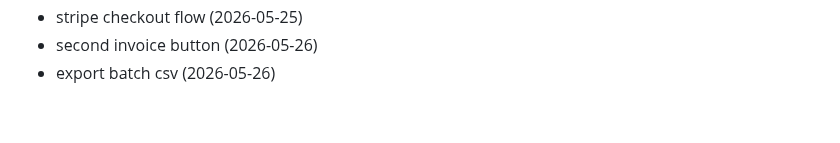
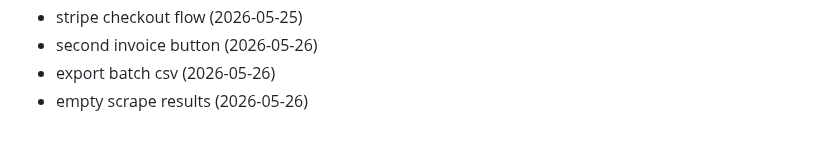
Before and after one commit to Jsingh651/bizscout, a Markdown page: CHANGELOG.md, the part around the change. Rendered like a GitHub page.

Commit message:
fix: empty scrape results

```diff
--- a/CHANGELOG.md
+++ b/CHANGELOG.md
@@ -166,3 +166,4 @@
 - stripe checkout flow (2026-05-25)
 - second invoice button (2026-05-26)
 - export batch csv (2026-05-26)
+- empty scrape results (2026-05-26)
```
